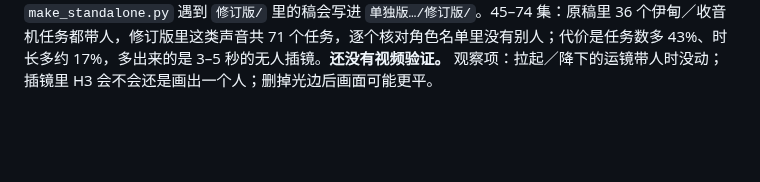
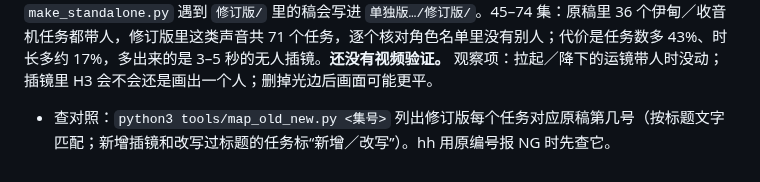
Before and after one commit to hehaiwei1234-glitch/minimaxH3-To-yunfuwuqi, a Markdown page: docs/软件使用与创作技巧.md, the part around the change. GitHub-like rendering; blank space fills up the shorter version.

Commit message:
技巧文档：map_old_new 用法
Co-Authored-By: Claude Sonnet 5.5 <noreply@anthropic.com>
Claude-Session: https://claude.ai/code/session_01FTp7ybGxcee3pm93SubadG

```diff
--- a/docs/软件使用与创作技巧.md
+++ b/docs/软件使用与创作技巧.md
@@ -293,3 +293,4 @@ hh 手动做时几乎都是 15 秒一个任务、表现力很好；插件允许
 - `lint_draft.py`／`check_new.py`：加了“强风险词”（光边、发光像某物、frost-furred）、有人任务里的横向运镜、有人任务里的只有声音的台词三项检查。
 
 **修订版结果：** ① 第 45–74 集 30 集、319 个任务（原 223 个）、约 2439 秒（原约 2136 秒）；② 第 29–44 集（013–016 的脚本，`H3_REV` 下重新生成，30-08／30-09／31-01 的收音机、40-07／41-08 的合成声音拆成无人插镜，用 `_voiceins.vins()`）16 集、136 个任务（原 131 个）、约 867 秒，合并稿 `第29-44集_修订合并_制作稿_追加`；③ 补拍2–5 也用修订模式重新生成（`补拍/追加版…/修订版/` 和 `补拍/单独版…/修订版/`；补拍5 在修订模式下改接在“修订版补拍3”后面，因为陈屿、许然的素材在补拍3 里）；`make_standalone.py` 遇到 `修订版/` 里的稿会写进 `单独版…/修订版/`。45–74 集：原稿里 36 个伊甸／收音机任务都带人，修订版里这类声音共 71 个任务，逐个核对角色名单里没有别人；代价是任务数多 43%、时长多约 17%，多出来的是 3–5 秒的无人插镜。**还没有视频验证。** 观察项：拉起／降下的运镜带人时没动；插镜里 H3 会不会还是画出一个人；删掉光边后画面可能更平。
+- 查对照：`python3 tools/map_old_new.py <集号>` 列出修订版每个任务对应原稿第几号（按标题文字匹配；新增插镜和改写过标题的任务标“新增／改写”）。hh 用原编号报 NG 时先查它。
```
